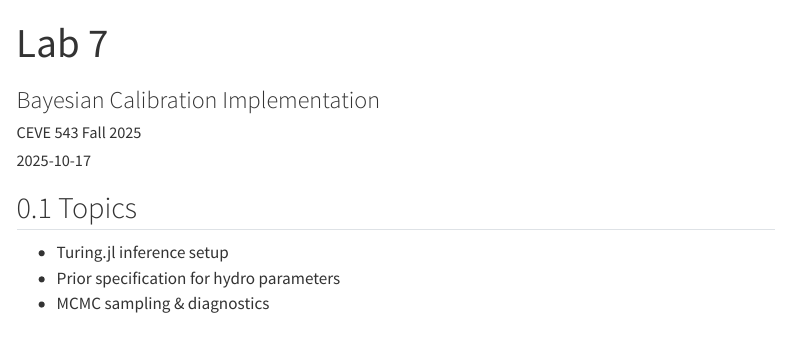
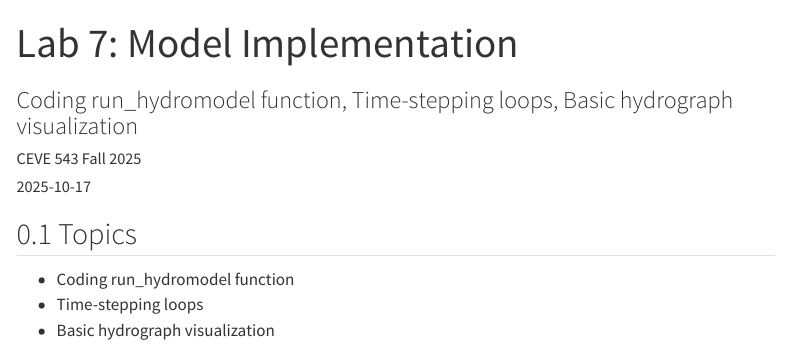
Before and after one commit to CEVE543/Lab-7, a Quarto document (index.qmd): the page in a window 1100 px wide, from its top. Rendered offline with R 4.5, knitr and Pandoc in place of Quarto, with nearby package versions; menus at the side of the page are left out.

Commit message:
updating

```diff
--- a/index.qmd
+++ b/index.qmd
@@ -1,5 +1,5 @@
 ---
-title: "Lab 7"
-subtitle: "Bayesian Calibration Implementation"
+title: "Lab 7: Model Implementation"
+subtitle: "Coding run_hydromodel function, Time-stepping loops, Basic hydrograph visualization"
 author: CEVE 543 Fall 2025
 date: "2025-10-17"
@@ -5,0 +10 @@ date: "2025-10-17"
+  - "Implement hydrological model time-stepping algorithms"
@@ -12,7 +20,7 @@ format:
     toc-depth: 2
     code-block-bg: "#f8f8f8"
     code-block-border-left: "#e1e4e5"
-    theme: default
+    theme: cosmo
     number-sections: true
     fig-format: svg
   typst:
@@ -35,6 +43,6 @@ code-block-font-size: "0.85em"
 
 ## Topics
 
-- Turing.jl inference setup
-- Prior specification for hydro parameters
-- MCMC sampling & diagnostics
+- Coding run_hydromodel function
+- Time-stepping loops
+- Basic hydrograph visualization
```
Also changed, not shown: README.md, index.qmd (7 more changed lines).
